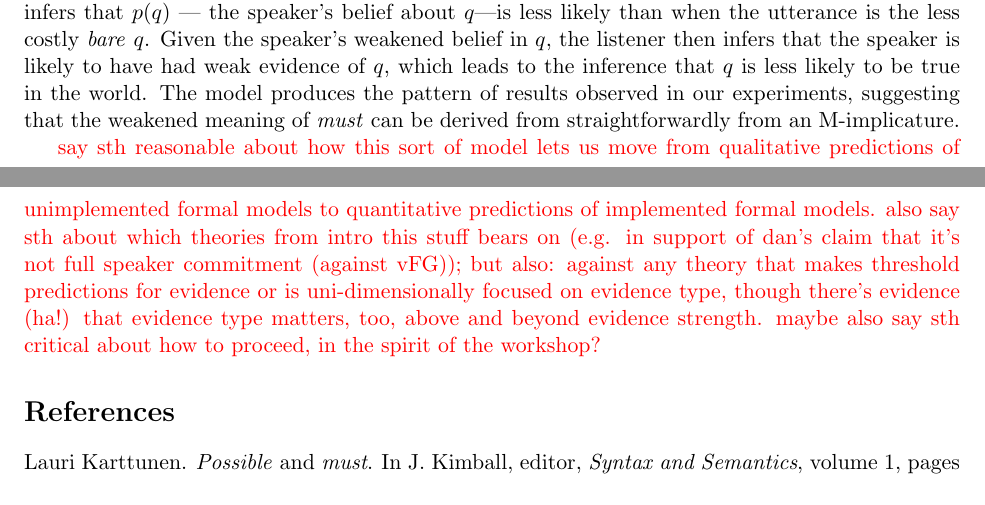
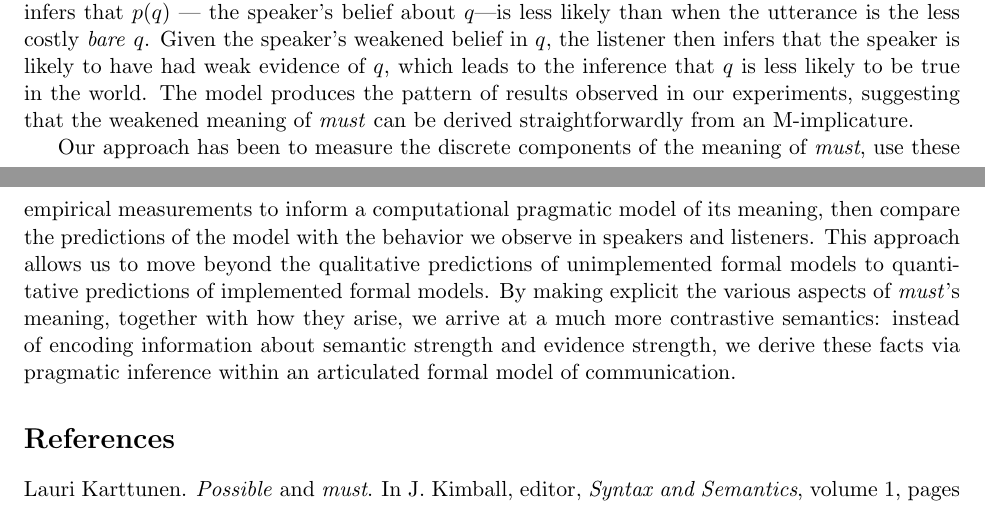
Before and after one commit to thegricean/modals, a LaTeX document (writing/_2015/MXPrag/mxprag_abstract.tex): two parts of pages 2 and 3 of 3, joined at a grey line, cut so that both start at the same text. Compiled offline with pdfLaTeX; a missing bibliography style is replaced by a similar one.

Commit message:
more from Greg

```diff
--- a/writing/_2015/MXPrag/mxprag_abstract.tex
+++ b/writing/_2015/MXPrag/mxprag_abstract.tex
@@ -121,11 +121,13 @@ In \textbf{Exp.~1 (n=40)}, we collected estimates of evidence strength. Particip
 Taken together, these results support a pragmatic account of the choice and interpretation of epistemic \emph{must}: the longer, marked, \emph{must} is interpreted by listeners as conveying the marked meaning that the speaker arrived at the conclusion that $q$ via an evidentially less certain route than if they had chosen the shorter, unmarked, bare form. Furthermore, the results suggest that the interpretation of \emph{must} involves three related components: the listener's inference about the speaker's belief in $q$, the listener's inference about the speaker's evidence for $q$, and the listener's inference about the truth value of $q$. Our model seeks to clarify the relationships among these three components as well as their roles in the interpretation of \emph{must}. %A structured probabilistic model of rational inference in communication in the Bayesian/game-theoretic/information-theoretic tradition \cite{franke2011, goodman, levy, jaeger} formalizes this pragmatic weakening.
 
 Following \citeA{lassitergoodman2013}, we present an extension of the Bayesian Rational Speech Act framework  using lexical uncertainty (cite) to derive the M-implicature that weakens \emph{must} and contributes its evidential information. In this model,  the semantics of the bare utterance and \emph{must} $q$ are relatively unconstrained. We define the semantics of the utterances such that $p(q | \emph{bare} ) > \theta_b$ and $p(q | \emph{must} ) > \theta_m$, where the pragmatic listener is uncertain about $\theta_b$ and $\theta_m$ and infers the values through pragmatic reasoning. We assume that given whether $q$ is true in the world, the speaker is likely to have access to different kinds of evidence about $q$, which in turn shapes the speaker's belief about $q$. When the cost of uttering \emph{must} $q$ is greater than the bare form, the pragmatic listener infers that $p(q)$ --- the speaker's belief about $q$---is less likely than when the utterance is the less costly \emph{bare} $q$.
-Given the speaker's weakened belief in $q$, the listener then infers that the speaker is likely to have had weak evidence of $q$, which leads to the inference that $q$ is less likely to be true in the world. The model produces the pattern of results observed in our experiments, suggesting that the weakened meaning of \emph{must} can be derived from straightforwardly from an M-implicature.
+Given the speaker's weakened belief in $q$, the listener then infers that the speaker is likely to have had weak evidence of $q$, which leads to the inference that $q$ is less likely to be true in the world. The model produces the pattern of results observed in our experiments, suggesting that the weakened meaning of \emph{must} can be derived straightforwardly from an M-implicature.
 
 %Our empirical results and computational model  support this account and provide a new perspective on the meaning of \emph{must}: its weakened meaning can be derived from straightforwardly from an M-implicature.
 
-\red{say sth reasonable about how this sort of model lets us move from qualitative predictions of unimplemented formal models to quantitative predictions of implemented formal models. also say sth about which theories from intro this stuff bears on (e.g. in support of dan's claim that it's not full speaker commitment (against vFG)); but also: against any theory that makes threshold predictions for evidence or is uni-dimensionally focused on evidence type, though there's evidence (ha!) that evidence type matters, too, above and beyond evidence strength. maybe also say sth critical about how to proceed, in the spirit of the workshop?}
+Our approach has been to measure the discrete components of the meaning of \emph{must}, use these empirical measurements to inform a computational pragmatic model of its meaning, then compare the predictions of the model with the behavior we observe in speakers and listeners. This approach allows us to move beyond the qualitative predictions of unimplemented formal models to quantitative predictions of implemented formal models. By making explicit the various aspects of \emph{must}'s meaning, together with how they arise, we arrive at a much more contrastive semantics: instead of encoding information about semantic strength and evidence strength, we derive these facts via pragmatic inference within an articulated formal model of communication.
+
+%\red{say sth reasonable about how this sort of model lets us move from qualitative predictions of unimplemented formal models to quantitative predictions of implemented formal models. also say sth about which theories from intro this stuff bears on (e.g. in support of dan's claim that it's not full speaker commitment (against vFG)); but also: against any theory that makes threshold predictions for evidence or is uni-dimensionally focused on evidence type, though there's evidence (ha!) that evidence type matters, too, above and beyond evidence strength. maybe also say sth critical about how to proceed, in the spirit of the workshop?}
 
 \bibliographystyle{apa}
 \bibliography{greg.bib}
```
